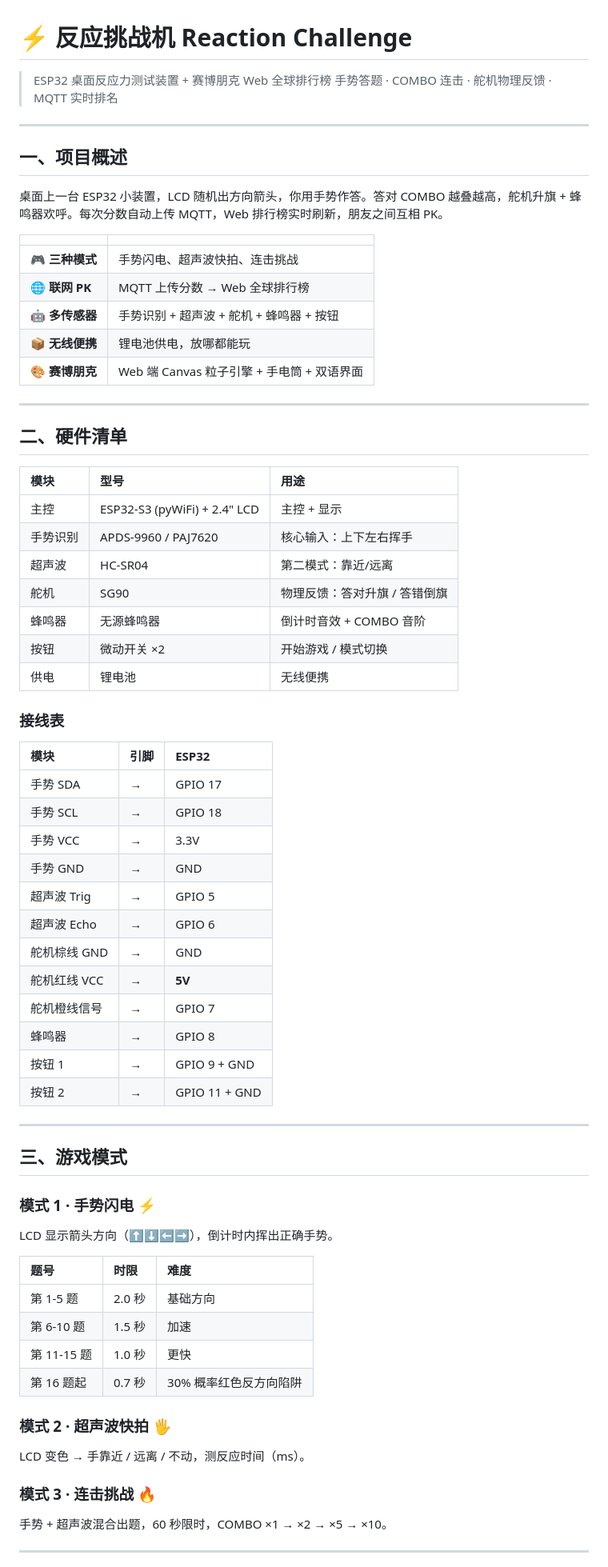
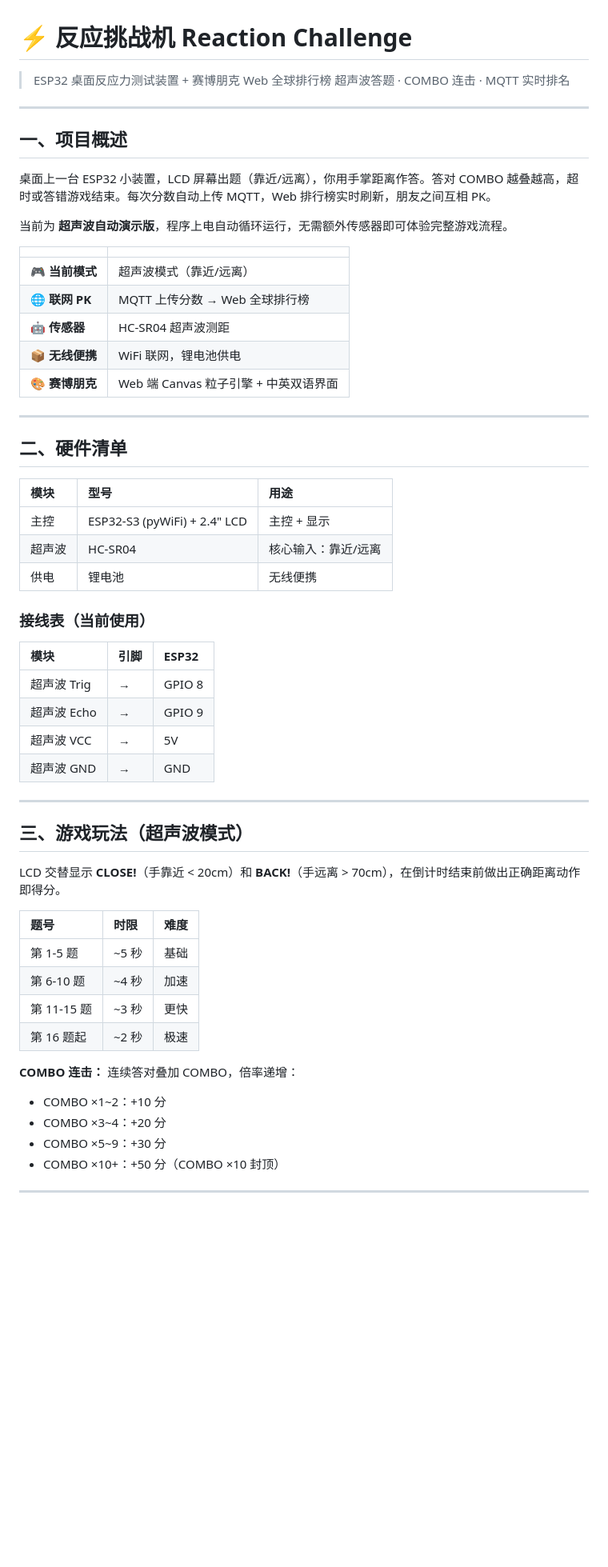
Before and after one commit to Trea886/SMP, a Markdown page: reaction_challenge/README.md, the part around one of its changes. Shown at 80% size. Drawn GitHub-style; blank space fills up the shorter version.

```diff
--- a/reaction_challenge/README.md
+++ b/reaction_challenge/README.md
@@ -1,21 +1,23 @@
 # ⚡ 反应挑战机 Reaction Challenge
 
 > ESP32 桌面反应力测试装置 + 赛博朋克 Web 全球排行榜
-> 手势答题 · COMBO 连击 · 舵机物理反馈 · MQTT 实时排名
+> 超声波答题 · COMBO 连击 · MQTT 实时排名
 
 ---
 
 ## 一、项目概述
 
-桌面上一台 ESP32 小装置，LCD 随机出方向箭头，你用手势作答。答对 COMBO 越叠越高，舵机升旗 + 蜂鸣器欢呼。每次分数自动上传 MQTT，Web 排行榜实时刷新，朋友之间互相 PK。
+桌面上一台 ESP32 小装置，LCD 屏幕出题（靠近/远离），你用手掌距离作答。答对 COMBO 越叠越高，超时或答错游戏结束。每次分数自动上传 MQTT，Web 排行榜实时刷新，朋友之间互相 PK。
+
+当前为 **超声波自动演示版**，程序上电自动循环运行，无需额外传感器即可体验完整游戏流程。
 
 | | |
 |:--|:--|
-| 🎮 **三种模式** | 手势闪电、超声波快拍、连击挑战 |
+| 🎮 **当前模式** | 超声波模式（靠近/远离） |
 | 🌐 **联网 PK** | MQTT 上传分数 → Web 全球排行榜 |
-| 🤖 **多传感器** | 手势识别 + 超声波 + 舵机 + 蜂鸣器 + 按钮 |
-| 📦 **无线便携** | 锂电池供电，放哪都能玩 |
-| 🎨 **赛博朋克** | Web 端 Canvas 粒子引擎 + 手电筒 + 双语界面 |
+| 🤖 **传感器** | HC-SR04 超声波测距 |
+| 📦 **无线便携** | WiFi 联网，锂电池供电 |
+| 🎨 **赛博朋克** | Web 端 Canvas 粒子引擎 + 中英双语界面 |
 
 ---
 
@@ -24,52 +26,36 @@
 | 模块 | 型号 | 用途 |
 |:--|:--|:--|
 | 主控 | ESP32-S3 (pyWiFi) + 2.4" LCD | 主控 + 显示 |
-| 手势识别 | APDS-9960 / PAJ7620 | 核心输入：上下左右挥手 |
-| 超声波 | HC-SR04 | 第二模式：靠近/远离 |
-| 舵机 | SG90 | 物理反馈：答对升旗 / 答错倒旗 |
-| 蜂鸣器 | 无源蜂鸣器 | 倒计时音效 + COMBO 音阶 |
-| 按钮 | 微动开关 ×2 | 开始游戏 / 模式切换 |
+| 超声波 | HC-SR04 | 核心输入：靠近/远离 |
 | 供电 | 锂电池 | 无线便携 |
 
-### 接线表
+### 接线表（当前使用）
 
 | 模块 | 引脚 | ESP32 |
 |:--|:--|:--|
-| 手势 SDA | → | GPIO 17 |
-| 手势 SCL | → | GPIO 18 |
-| 手势 VCC | → | 3.3V |
-| 手势 GND | → | GND |
-| 超声波 Trig | → | GPIO 5 |
-| 超声波 Echo | → | GPIO 6 |
-| 舵机棕线 GND | → | GND |
-| 舵机红线 VCC | → | **5V** |
-| 舵机橙线信号 | → | GPIO 7 |
-| 蜂鸣器 | → | GPIO 8 |
-| 按钮 1 | → | GPIO 9 + GND |
-| 按钮 2 | → | GPIO 11 + GND |
+| 超声波 Trig | → | GPIO 8 |
+| 超声波 Echo | → | GPIO 9 |
+| 超声波 VCC | → | 5V |
+| 超声波 GND | → | GND |
 
 ---
 
-## 三、游戏模式
+## 三、游戏玩法（超声波模式）
 
-### 模式 1 · 手势闪电 ⚡
-
-LCD 显示箭头方向（⬆️⬇️⬅️➡️），倒计时内挥出正确手势。
+LCD 交替显示 **CLOSE!**（手靠近 < 20cm）和 **BACK!**（手远离 > 70cm），在倒计时结束前做出正确距离动作即得分。
 
 | 题号 | 时限 | 难度 |
 |:--|:--|:--|
-| 第 1-5 题 | 2.0 秒 | 基础方向 |
-| 第 6-10 题 | 1.5 秒 | 加速 |
-| 第 11-15 题 | 1.0 秒 | 更快 |
-| 第 16 题起 | 0.7 秒 | 30% 概率红色反方向陷阱 |
+| 第 1-5 题 | ~5 秒 | 基础 |
+| 第 6-10 题 | ~4 秒 | 加速 |
+| 第 11-15 题 | ~3 秒 | 更快 |
+| 第 16 题起 | ~2 秒 | 极速 |
 
-### 模式 2 · 超声波快拍 🖐️
-
-LCD 变色 → 手靠近 / 远离 / 不动，测反应时间（ms）。
-
-### 模式 3 · 连击挑战 🔥
-
-手势 + 超声波混合出题，60 秒限时，COMBO ×1 → ×2 → ×5 → ×10。
+**COMBO 连击：** 连续答对叠加 COMBO，倍率递增：
+- COMBO ×1~2：+10 分
+- COMBO ×3~4：+20 分
+- COMBO ×5~9：+30 分
+- COMBO ×10+：+50 分（COMBO ×10 封顶）
 
 ---
 
```
Also changed, not shown: other parts of reaction_challenge/README.md (+38 -33 lines).
